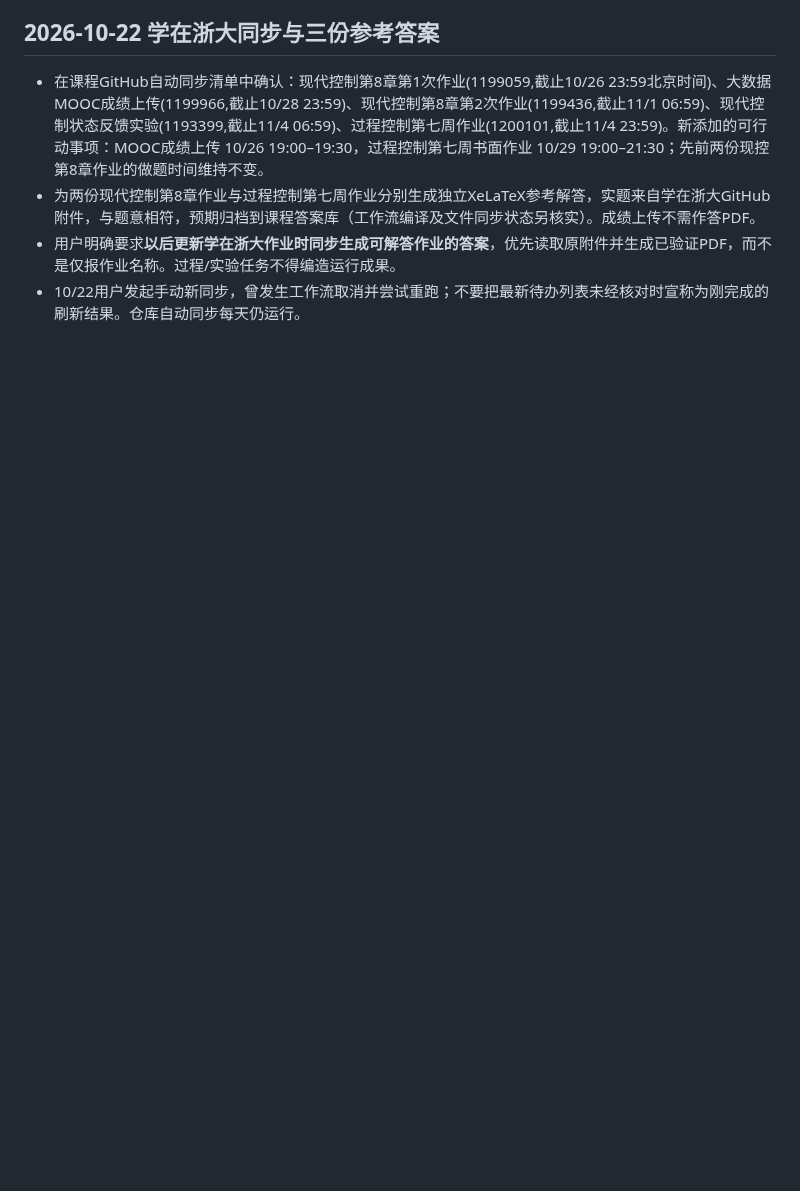
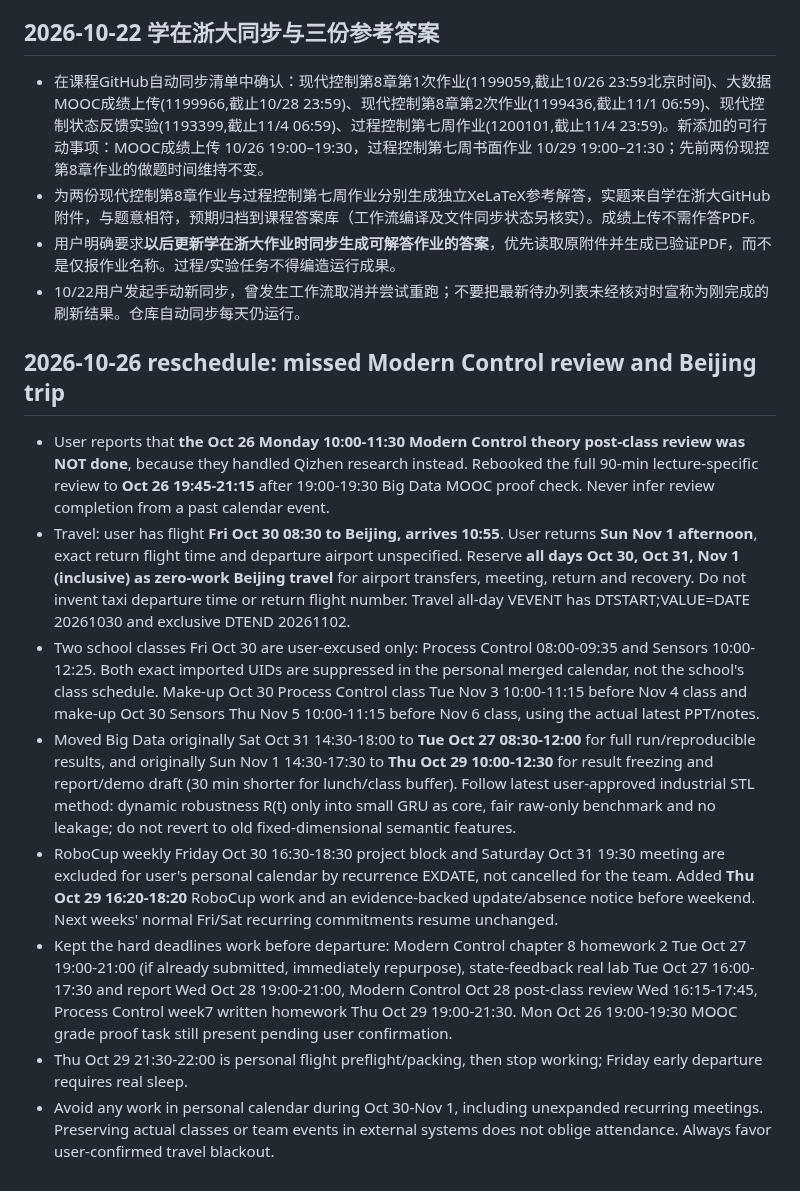
Before and after one commit to fengye918/super-productivity-planner, a Markdown page: ACTIVE_CONTEXT.md, the part around one of its changes. Drawn GitHub-style; blank space fills up the shorter version.

Commit message:
Record Beijing travel work blackout and moved course/research blocks

```diff
--- a/ACTIVE_CONTEXT.md
+++ b/ACTIVE_CONTEXT.md
@@ -329,3 +329,14 @@ Updated: 2026-10-22
 - 为两份现代控制第8章作业与过程控制第七周作业分别生成独立XeLaTeX参考解答，实题来自学在浙大GitHub附件，与题意相符，预期归档到课程答案库（工作流编译及文件同步状态另核实）。成绩上传不需作答PDF。
 - 用户明确要求**以后更新学在浙大作业时同步生成可解答作业的答案**，优先读取原附件并生成已验证PDF，而不是仅报作业名称。过程/实验任务不得编造运行成果。
 - 10/22用户发起手动新同步，曾发生工作流取消并尝试重跑；不要把最新待办列表未经核对时宣称为刚完成的刷新结果。仓库自动同步每天仍运行。
+
+
+## 2026-10-26 reschedule: missed Modern Control review and Beijing trip
+- User reports that **the Oct 26 Monday 10:00-11:30 Modern Control theory post-class review was NOT done**, because they handled Qizhen research instead. Rebooked the full 90-min lecture-specific review to **Oct 26 19:45-21:15** after 19:00-19:30 Big Data MOOC proof check. Never infer review completion from a past calendar event.
+- Travel: user has flight **Fri Oct 30 08:30 to Beijing, arrives 10:55**. User returns **Sun Nov 1 afternoon**, exact return flight time and departure airport unspecified. Reserve **all days Oct 30, Oct 31, Nov 1 (inclusive) as zero-work Beijing travel** for airport transfers, meeting, return and recovery. Do not invent taxi departure time or return flight number. Travel all-day VEVENT has DTSTART;VALUE=DATE 20261030 and exclusive DTEND 20261102.
+- Two school classes Fri Oct 30 are user-excused only: Process Control 08:00-09:35 and Sensors 10:00-12:25. Both exact imported UIDs are suppressed in the personal merged calendar, not the school's class schedule. Make-up Oct 30 Process Control class Tue Nov 3 10:00-11:15 before Nov 4 class and make-up Oct 30 Sensors Thu Nov 5 10:00-11:15 before Nov 6 class, using the actual latest PPT/notes.
+- Moved Big Data originally Sat Oct 31 14:30-18:00 to **Tue Oct 27 08:30-12:00** for full run/reproducible results, and originally Sun Nov 1 14:30-17:30 to **Thu Oct 29 10:00-12:30** for result freezing and report/demo draft (30 min shorter for lunch/class buffer). Follow latest user-approved industrial STL method: dynamic robustness R(t) only into small GRU as core, fair raw-only benchmark and no leakage; do not revert to old fixed-dimensional semantic features.
+- RoboCup weekly Friday Oct 30 16:30-18:30 project block and Saturday Oct 31 19:30 meeting are excluded for user's personal calendar by recurrence EXDATE, not cancelled for the team. Added **Thu Oct 29 16:20-18:20** RoboCup work and an evidence-backed update/absence notice before weekend. Next weeks' normal Fri/Sat recurring commitments resume unchanged.
+- Kept the hard deadlines work before departure: Modern Control chapter 8 homework 2 Tue Oct 27 19:00-21:00 (if already submitted, immediately repurpose), state-feedback real lab Tue Oct 27 16:00-17:30 and report Wed Oct 28 19:00-21:00, Modern Control Oct 28 post-class review Wed 16:15-17:45, Process Control week7 written homework Thu Oct 29 19:00-21:30. Mon Oct 26 19:00-19:30 MOOC grade proof task still present pending user confirmation.
+- Thu Oct 29 21:30-22:00 is personal flight preflight/packing, then stop working; Friday early departure requires real sleep.
+- Avoid any work in personal calendar during Oct 30-Nov 1, including unexpanded recurring meetings. Preserving actual classes or team events in external systems does not oblige attendance. Always favor user-confirmed travel blackout.
```
Also changed, not shown: other parts of ACTIVE_CONTEXT.md (+1 -1 lines).
